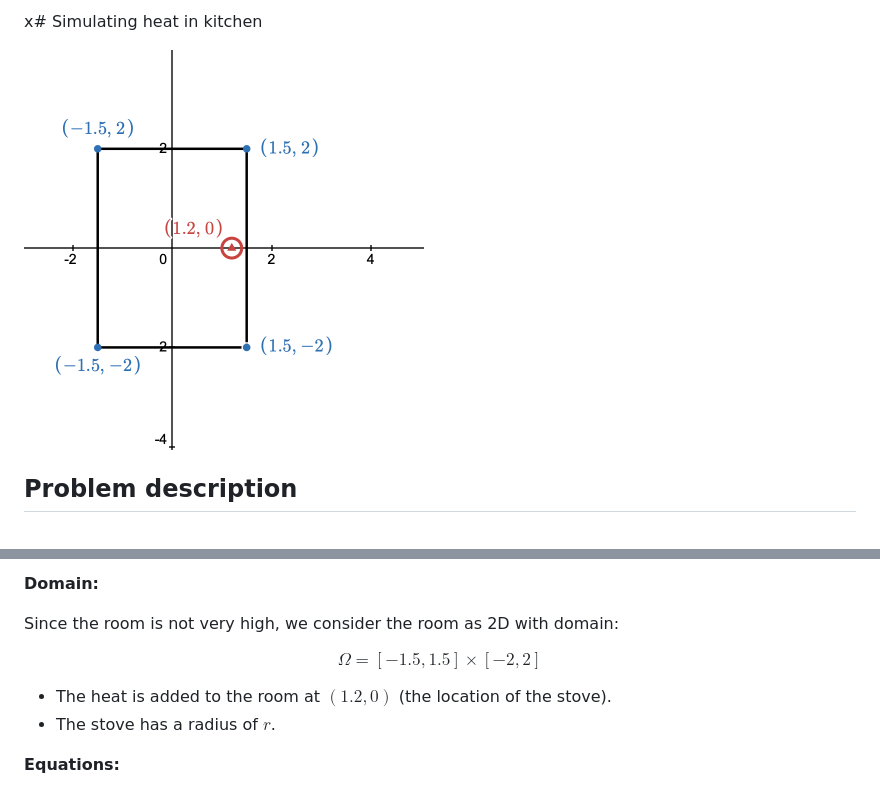
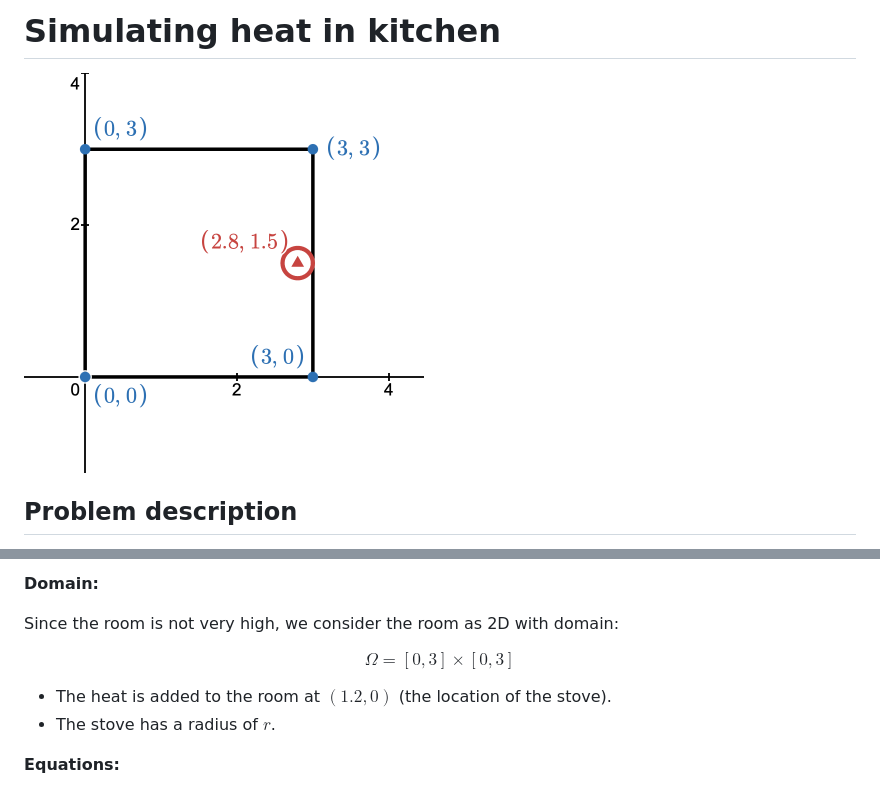
Before and after one commit to tusm06/MATH461_Unit03, a Markdown page: README.md, 2 parts joined by grey strips. Rendered like a GitHub page; pictures changed too: data/Kitchen_veiw.png (deleted), data/Kitchen_veiw_square.png (added).

Commit message:
- Updated the kitchen into a square - Add examples from math 405 - Fix README typo - Add codes in main to simulate the heat

```diff
--- a/README.md
+++ b/README.md
@@ -1,6 +1,6 @@
-x# Simulating heat in kitchen
+# Simulating heat in kitchen
 
-<img src="data/Kitchen_veiw.png" height="400" width="400">
+<img src="data/Kitchen_veiw_square.png" height="400" width="400">
 
 ## Problem description
 <!--**Describe, in words, the situation you would like to model*.*-->
@@ -57,7 +57,7 @@ In a cooking environment with central air conditioning (or window) that heat can
 Since the room is not very high, we consider the room as 2D with domain:
 
 $$
-\Omega = [-1.5, 1.5]\times[-2, 2]
+\Omega = [0, 3]\times[0, 3]
 $$
 
 - The heat is added to the room at $(1.2, 0)$ (the location of the stove).
```
Also changed, not shown: 3 other files.
